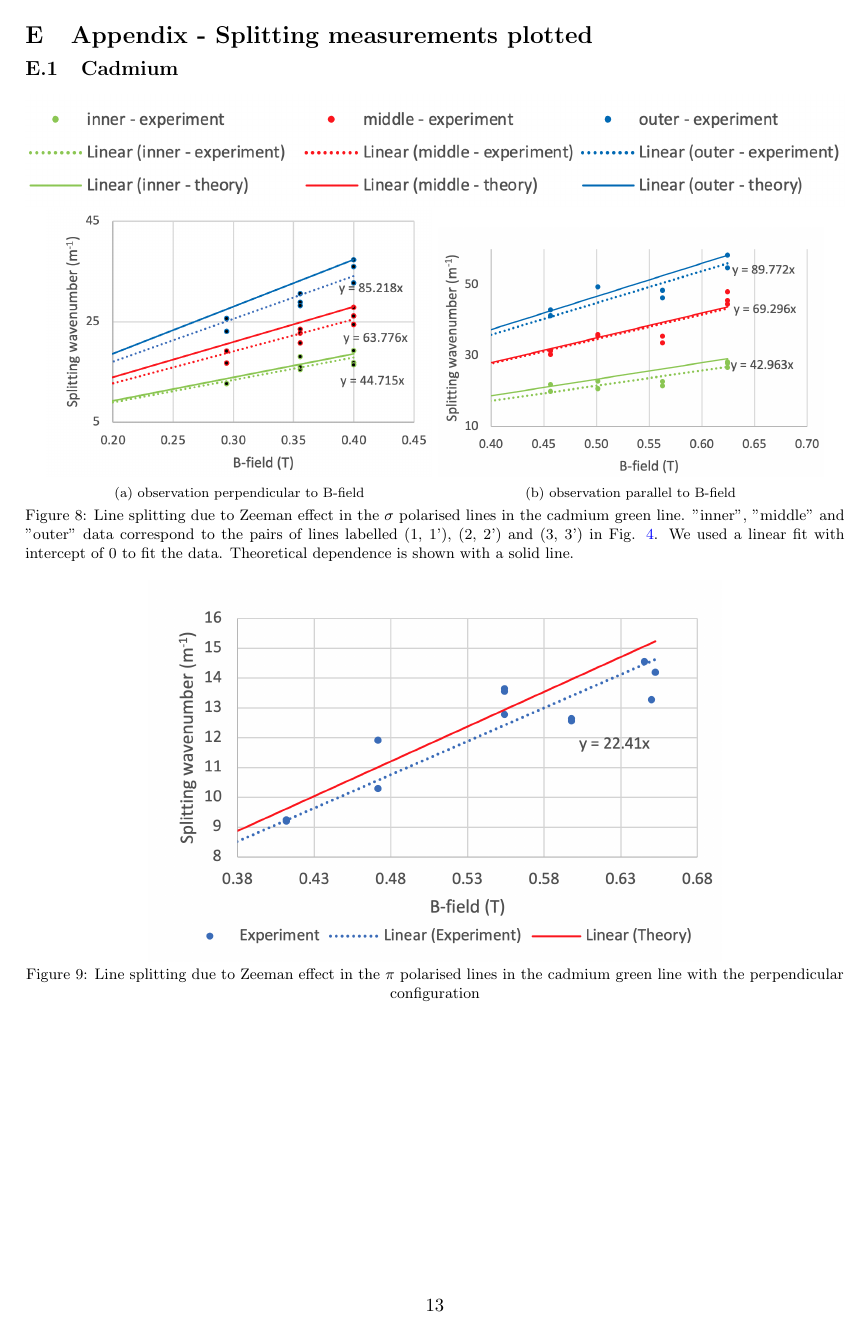
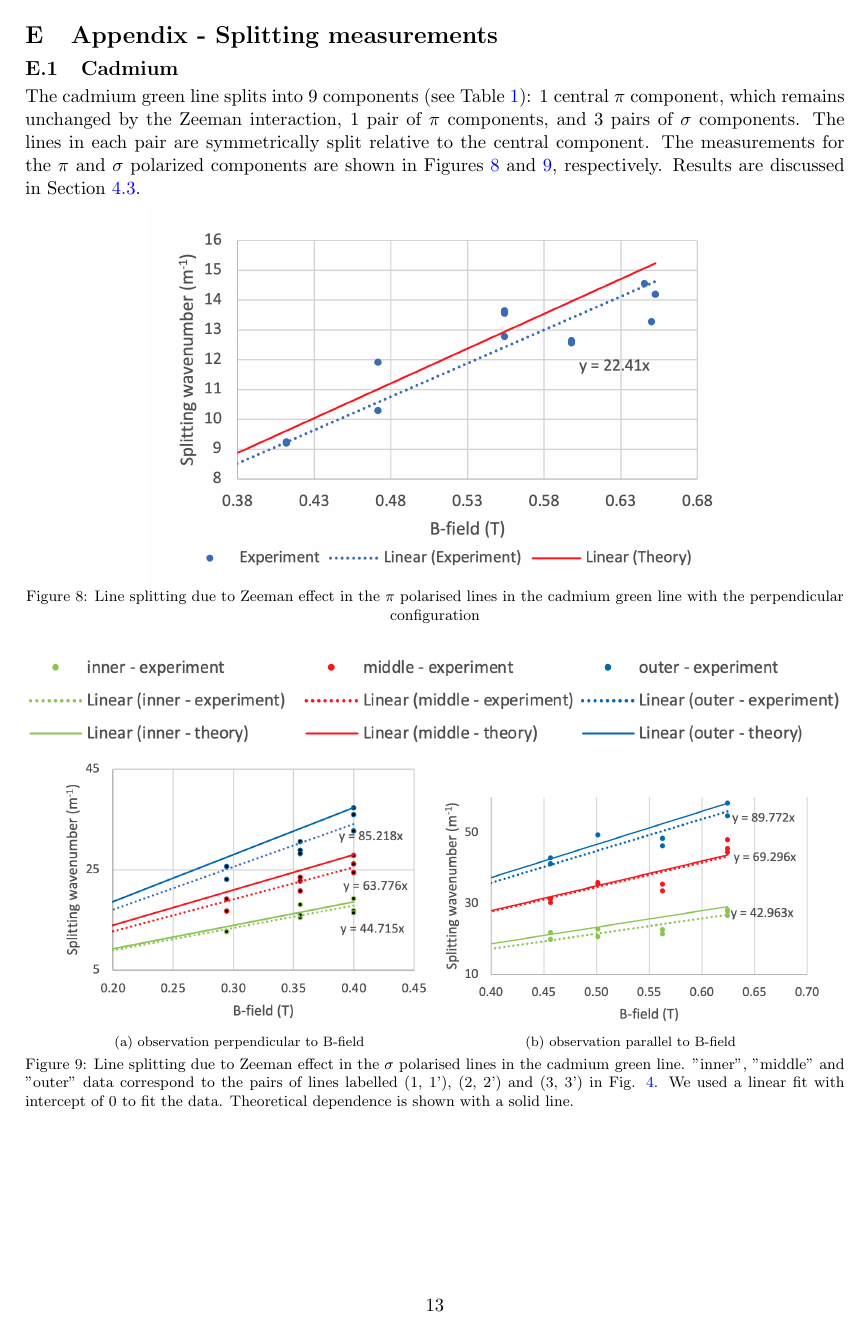
Before and after one commit to andrei4950/OP34, a LaTeX paper (main.tex): page 13 of 17. Compiled offline with pdfLaTeX.

Commit message:
Extra explanations and links in splitting measurements appendix

```diff
--- a/main.tex
+++ b/main.tex
@@ -474,8 +474,18 @@ The user interface used to make measurements is shown in figure \ref{fig: Cd red
 \newpage
 %-------------------------------------------------------------------------------------------
 
-\section{Appendix - Splitting measurements plotted}
+\section{Appendix - Splitting measurements}
 \subsection{Cadmium}
+The cadmium green line splits into 9 components (see Table \ref{tab: Cd green g_eff}): 1 central $\pi$ component, which remains unchanged by the Zeeman interaction, 1 pair of $\pi$ components, and 3 pairs of $\sigma$ components. The lines in each pair are symmetrically split relative to the central component. The measurements for the $\pi$ and $\sigma$ polarized components are shown in Figures \ref{fig: Cd green pi} and \ref{fig: Cd green sig}, respectively. Results are discussed in Section \ref{sec: Cd green}.
+\begin{figure}[h!]
+    \centering
+    \includegraphics[width=0.7\linewidth]{Cd green pi perp small.png}
+    \captionsetup{justification=centering}
+    \captionsetup{width=\linewidth}
+    \caption{Line splitting due to Zeeman effect in the $\pi$ polarised lines in the cadmium green line with the perpendicular configuration}
+    \label{fig: Cd green pi}
+\end{figure}
+
 \begin{figure}[h!]
     \centering
         \begin{subfigure}{\linewidth}
@@ -492,15 +502,7 @@ The user interface used to make measurements is shown in figure \ref{fig: Cd red
         \label{fig: Cd green sig par}
     \end{subfigure}
     \caption{Line splitting due to Zeeman effect in the $\sigma$ polarised lines in the cadmium green line. "inner", "middle" and "outer" data correspond to the pairs of lines labelled (1, 1'), (2, 2') and (3, 3') in Fig. \ref{img: Cd_green_sigma_increasing_field}. We used a linear fit with intercept of 0 to fit the data. Theoretical dependence is shown with a solid line.}
-\end{figure}
-
-\begin{figure}[h!]
-    \centering
-    \includegraphics[width=0.7\linewidth]{Cd green pi perp small.png}
-    \captionsetup{justification=centering}
-    \captionsetup{width=\linewidth}
-    \caption{Line splitting due to Zeeman effect in the $\pi$ polarised lines in the cadmium green line with the perpendicular configuration}
-    \label{fig: Cd green pi}
+    \label{fig: Cd green sig}
 \end{figure}
 
 \newpage
```
Also changed, not shown: main.tex (5 more changed lines).
